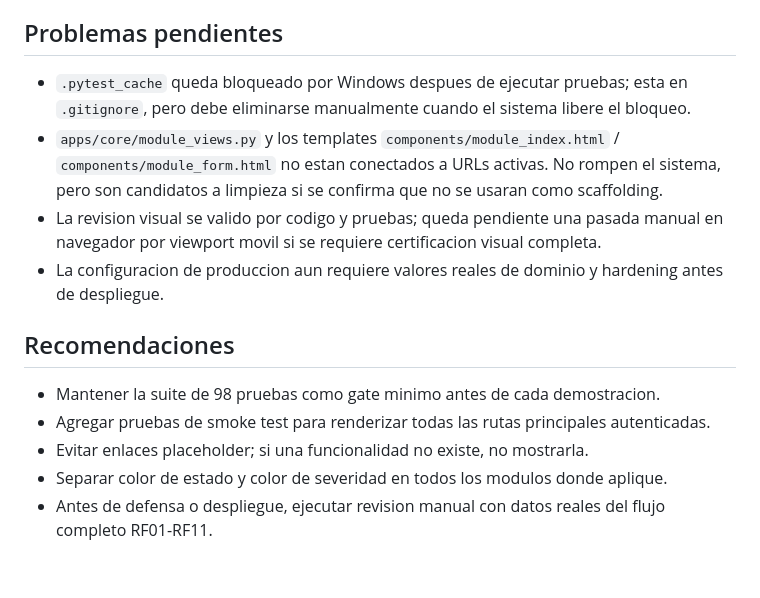
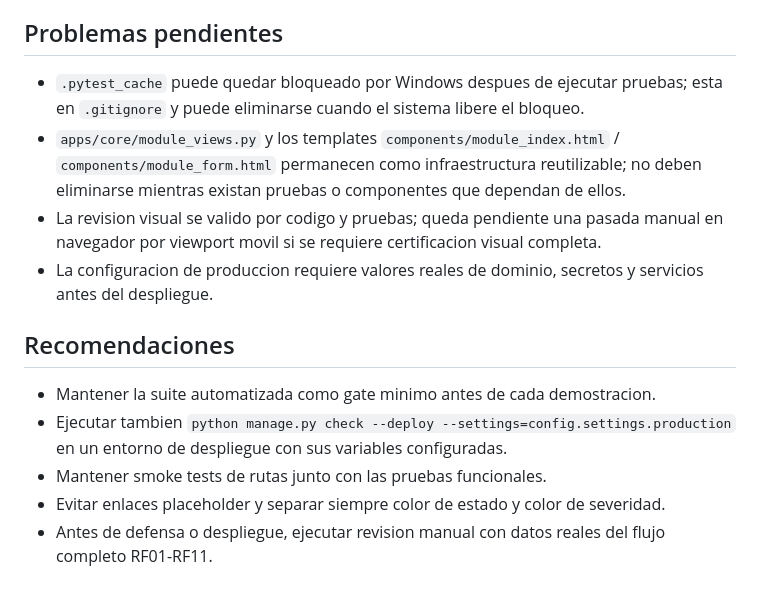
Before and after one commit to JavierIsma05/istqb-testing-platform, a Markdown page: REVISION_FUNCIONAL.md, the part around one of its changes. Drawn GitHub-style.

```diff
--- a/REVISION_FUNCIONAL.md
+++ b/REVISION_FUNCIONAL.md
@@ -139,15 +51,15 @@ La suite valida operaciones de creacion, lectura, actualizacion y eliminacion en
 
 ## Problemas pendientes
 
-- `.pytest_cache` queda bloqueado por Windows despues de ejecutar pruebas; esta en `.gitignore`, pero debe eliminarse manualmente cuando el sistema libere el bloqueo.
-- `apps/core/module_views.py` y los templates `components/module_index.html` / `components/module_form.html` no estan conectados a URLs activas. No rompen el sistema, pero son candidatos a limpieza si se confirma que no se usaran como scaffolding.
+- `.pytest_cache` puede quedar bloqueado por Windows despues de ejecutar pruebas; esta en `.gitignore` y puede eliminarse cuando el sistema libere el bloqueo.
+- `apps/core/module_views.py` y los templates `components/module_index.html` / `components/module_form.html` permanecen como infraestructura reutilizable; no deben eliminarse mientras existan pruebas o componentes que dependan de ellos.
 - La revision visual se valido por codigo y pruebas; queda pendiente una pasada manual en navegador por viewport movil si se requiere certificacion visual completa.
-- La configuracion de produccion aun requiere valores reales de dominio y hardening antes de despliegue.
+- La configuracion de produccion requiere valores reales de dominio, secretos y servicios antes del despliegue.
 
 ## Recomendaciones
 
-- Mantener la suite de 98 pruebas como gate minimo antes de cada demostracion.
-- Agregar pruebas de smoke test para renderizar todas las rutas principales autenticadas.
-- Evitar enlaces placeholder; si una funcionalidad no existe, no mostrarla.
-- Separar color de estado y color de severidad en todos los modulos donde aplique.
+- Mantener la suite automatizada como gate minimo antes de cada demostracion.
+- Ejecutar tambien `python manage.py check --deploy --settings=config.settings.production` en un entorno de despliegue con sus variables configuradas.
+- Mantener smoke tests de rutas junto con las pruebas funcionales.
+- Evitar enlaces placeholder y separar siempre color de estado y color de severidad.
 - Antes de defensa o despliegue, ejecutar revision manual con datos reales del flujo completo RF01-RF11.
```
Also changed, not shown: other parts of REVISION_FUNCIONAL.md (+20 -108 lines).
